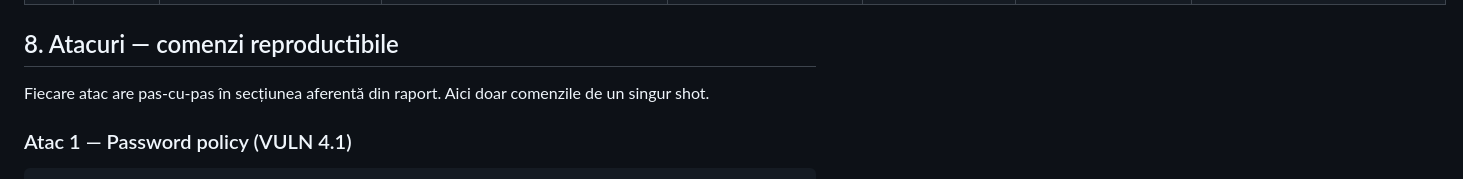
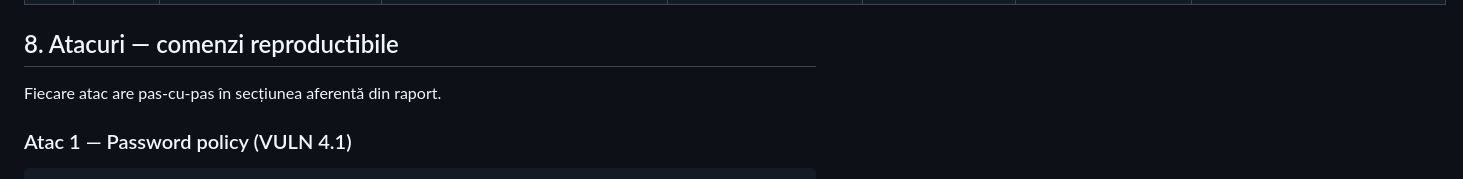
Before and after one commit to cristinadianas/break-the-login, a Markdown page: README.md, the part around one of its changes. GitHub-like rendering.

```diff
--- a/README.md
+++ b/README.md
@@ -127,7 +129,7 @@ Tabelul central pentru evaluator. Fiecare rând: o cerință din specificație
 
 ## 8. Atacuri — comenzi reproductibile
 
-Fiecare atac are pas-cu-pas în secțiunea aferentă din raport. Aici doar comenzile de un singur shot.
+Fiecare atac are pas-cu-pas în secțiunea aferentă din raport.
 
 ### Atac 1 — Password policy (VULN 4.1)
 
```
Also changed, not shown: other parts of README.md (+2 -0 lines).
